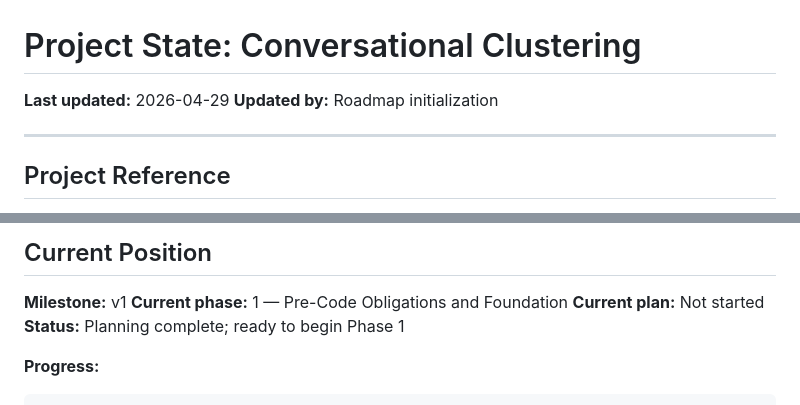
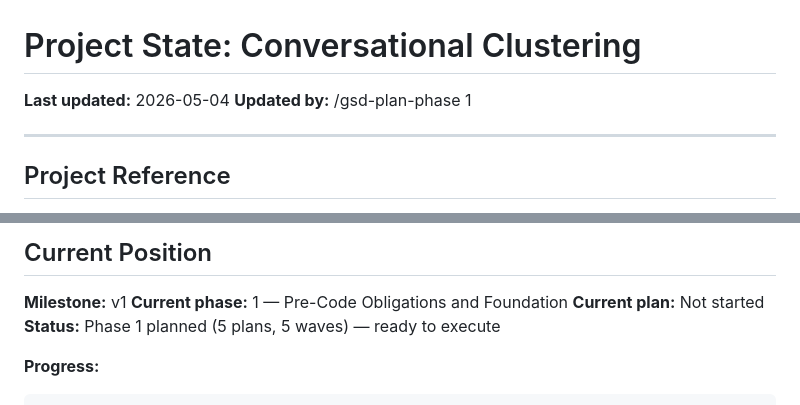
Before and after one commit to Giambac/Large-Scale-Progetto, a Markdown page: .planning/STATE.md, 2 parts joined by grey strips. Drawn GitHub-style.

Commit message:
docs(01): add validation strategy and update STATE for phase 1 planning
- 01-VALIDATION.md: Nyquist validation contract with Wave 0 test stubs and per-task automated command map
- STATE.md: status updated to 'Phase 1 planned (5 plans, 5 waves) — ready to execute'

Co-Authored-By: Claude Sonnet 4.6 <noreply@anthropic.com>

````diff
--- a/.planning/STATE.md
+++ b/.planning/STATE.md
@@ -1,7 +1,7 @@
 # Project State: Conversational Clustering
 
-**Last updated:** 2026-04-29
-**Updated by:** Roadmap initialization
+**Last updated:** 2026-05-04
+**Updated by:** /gsd-plan-phase 1
 
 ---
 
@@ -18,7 +18,7 @@
 **Milestone:** v1
 **Current phase:** 1 — Pre-Code Obligations and Foundation
 **Current plan:** Not started
-**Status:** Planning complete; ready to begin Phase 1
+**Status:** Phase 1 planned (5 plans, 5 waves) — ready to execute
 
 **Progress:**
 ```
````
Also changed, not shown: 1 other file.
